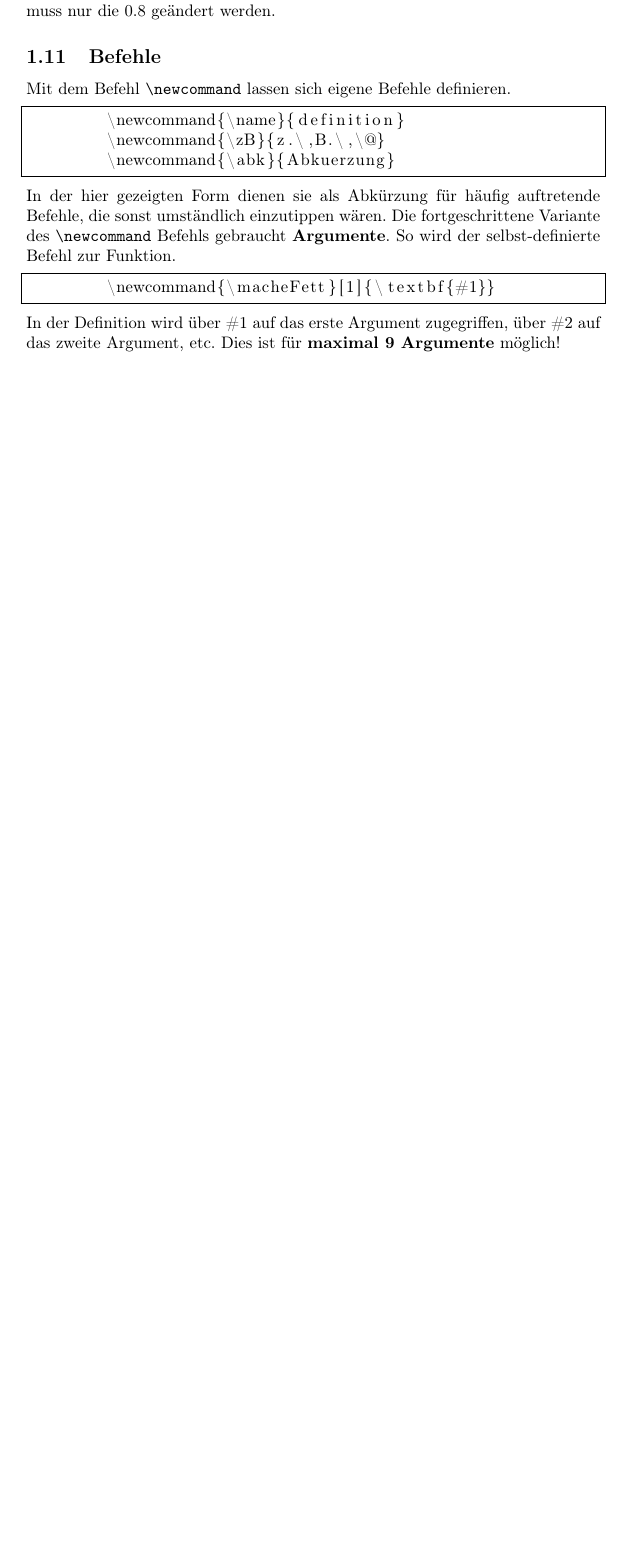
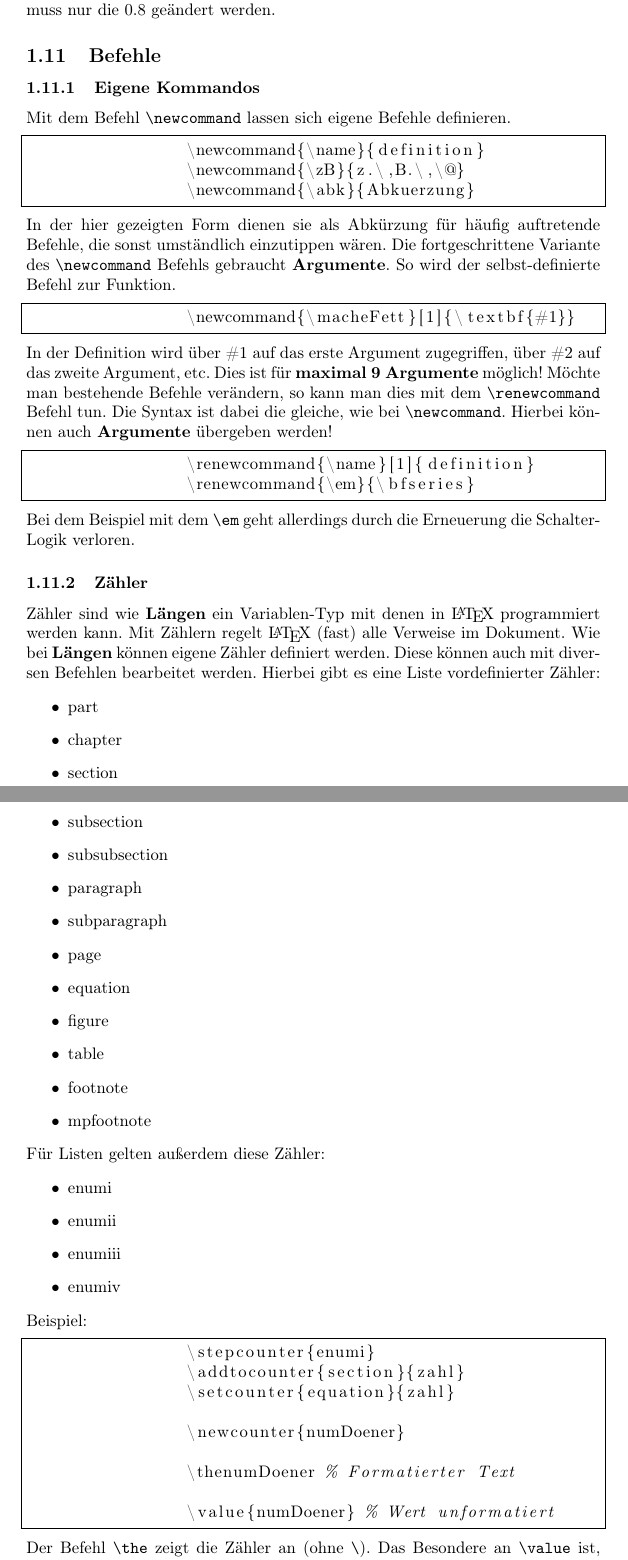
Before and after one commit to D4rkf1eld/Playground, a LaTeX document (main.tex): part of page 5 of 5 before the commit and two parts of pages 5 and 6 of 7 after it, the two joined at a grey line, cut so that both start at the same text, the shorter picture padded with empty space. Compiled offline with pdfLaTeX.

Commit message:
Fully added Programming I

```diff
--- a/main.tex
+++ b/main.tex
@@ -162,6 +162,7 @@
     Alle Bilder im Text können mit dieser Variablen auf 80\% der Textbreite skaliert werden. Um alle Bilder neu zu skalieren, muss nur die 0.8 geändert werden.
 
     \subsection{Befehle}
+        \subsubsection{Eigene Kommandos}
             Mit dem Befehl \verb!\newcommand! lassen sich eigene Befehle definieren.
             % Interessant: Gesperrtes Leerzeichen, um Umbruch zu verhindern (2. Befehl in lstlisting).
             \lstset{language=TeX}
@@ -177,6 +178,52 @@
                 \newcommand{\macheFett}[1]{\textbf{#1}}
             \end{lstlisting}
             In der Definition wird über \#1 auf das erste Argument zugegriffen, über \#2 auf das zweite Argument, etc. Dies ist für \textbf{maximal 9 Argumente} möglich!
+            Möchte man bestehende Befehle verändern, so kann man dies mit dem \verb!\renewcommand! Befehl tun. Die Syntax ist dabei die gleiche, wie bei \verb!\newcommand!. Hierbei können auch \textbf{Argumente} übergeben werden!
+            \lstset{language=TeX}
+            \begin{lstlisting}[frame=single]
+                \renewcommand{\name}[1]{definition}
+                \renewcommand{\em}{\bfseries}
+            \end{lstlisting}
+            Bei dem Beispiel mit dem \verb!\em! geht allerdings durch die Erneuerung die Schalter-Logik verloren.
+        \subsubsection{Zähler}
+            Zähler sind wie \textbf{Längen} ein Variablen-Typ mit denen in \LaTeX \@ programmiert werden kann. Mit Zählern regelt \LaTeX \@ (fast) alle Verweise im Dokument. Wie bei \textbf{Längen} können eigene Zähler definiert werden.
+            Diese können auch mit diversen Befehlen bearbeitet werden. Hierbei gibt es eine Liste vordefinierter Zähler:
+            \begin{itemize}
+                \item part
+                \item chapter
+                \item section
+                \item subsection
+                \item subsubsection
+                \item paragraph
+                \item subparagraph
+                \item page
+                \item equation
+                \item figure
+                \item table
+                \item footnote
+                \item mpfootnote
+            \end{itemize}
+            Für Listen gelten außerdem diese Zähler:
+            \begin{itemize}
+                \item enumi
+                \item enumii
+                \item enumiii
+                \item enumiv
+            \end{itemize}
+            Beispiel:
+            \lstset{language=TeX}
+            \begin{lstlisting}[frame=single]
+                \stepcounter{enumi}
+                \addtocounter{section}{zahl}
+                \setcounter{equation}{zahl}
 
-    % Ab Seite mit \renewcommand weitermachen!
+                \newcounter{numDoener}
 
+                \thenumDoener % Formatierter Text
+
+                \value{numDoener} % Wert unformatiert
+            \end{lstlisting}
+            Der Befehl \verb!\the! zeigt die Zähler an (ohne \verb!\!).  Das Besondere an \verb!\value! ist, ist dass der unformatierte Wert zum Gebrauch in Rechnungen genutzt werden kann.
+            \textbf{Zählerdarstellung:}
+            Mithilfe folgender Befehle kann die Darstellung von Zahlen mithilfe des \verb!\renewcommand! Befehls verändert werden.
+            \begin{enumerate}
```
Also changed, not shown: main.pdf, main.tex (34 more changed lines). Lines whose indentation alone changed are shown as unchanged.
